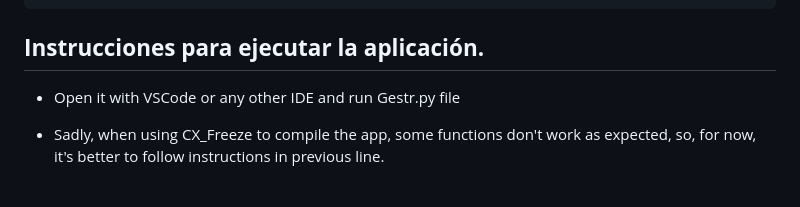
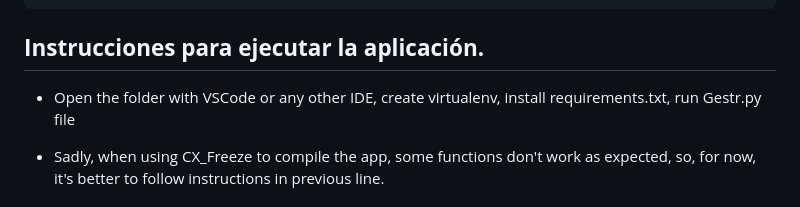
Before and after one commit to Borreg0/Gestr, a Markdown page: README.md, the part around the change. GitHub-like rendering.

```diff
--- a/README.md
+++ b/README.md
@@ -7,7 +7,7 @@
 
 ## **Instrucciones para ejecutar la aplicación.**
 
-- Open it with VSCode or any other IDE and run Gestr.py file
+- Open the folder with VSCode or any other IDE, create virtualenv, install requirements.txt, run Gestr.py file
 
 - Sadly, when using CX_Freeze to compile the app, some functions don't work as expected, so, for now, it's better to follow instructions in previous line.
 
```
